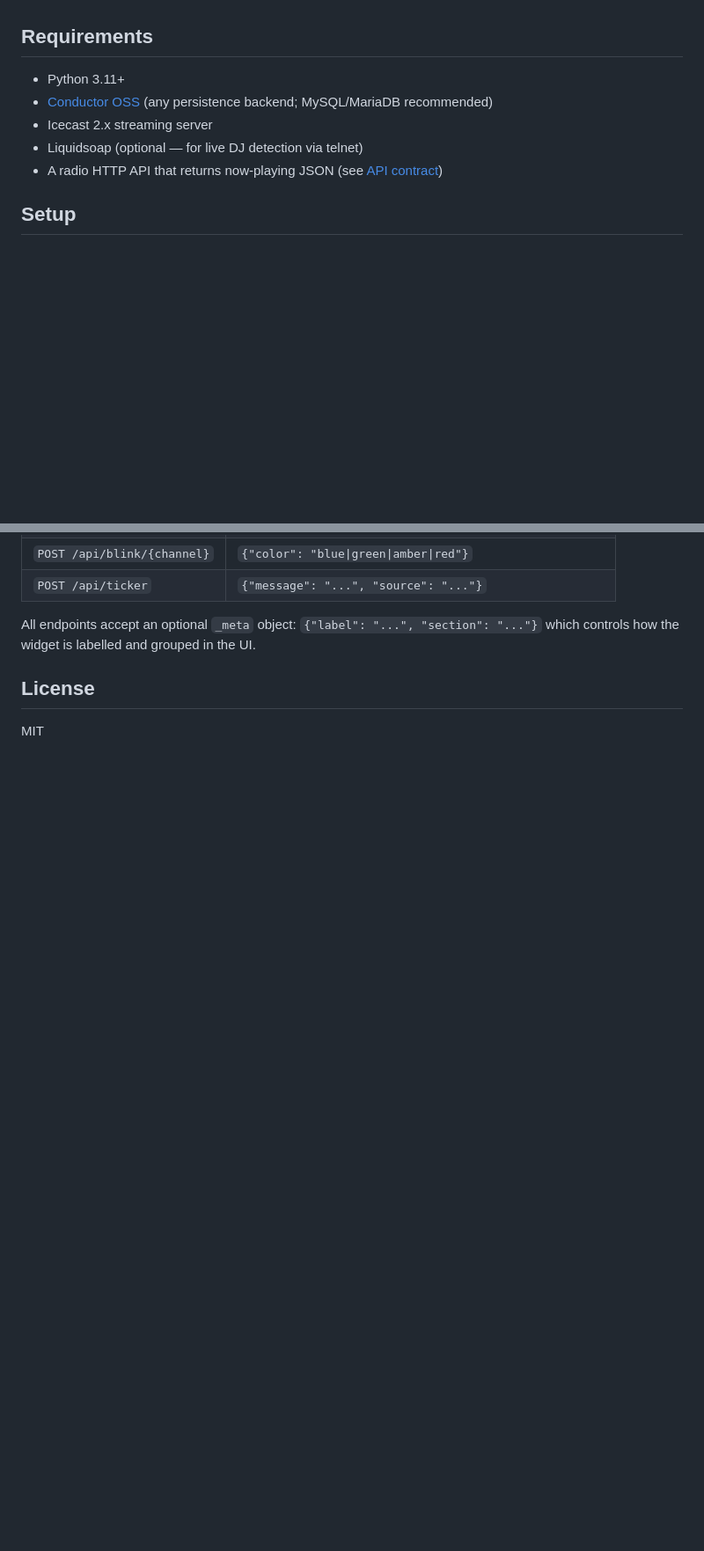
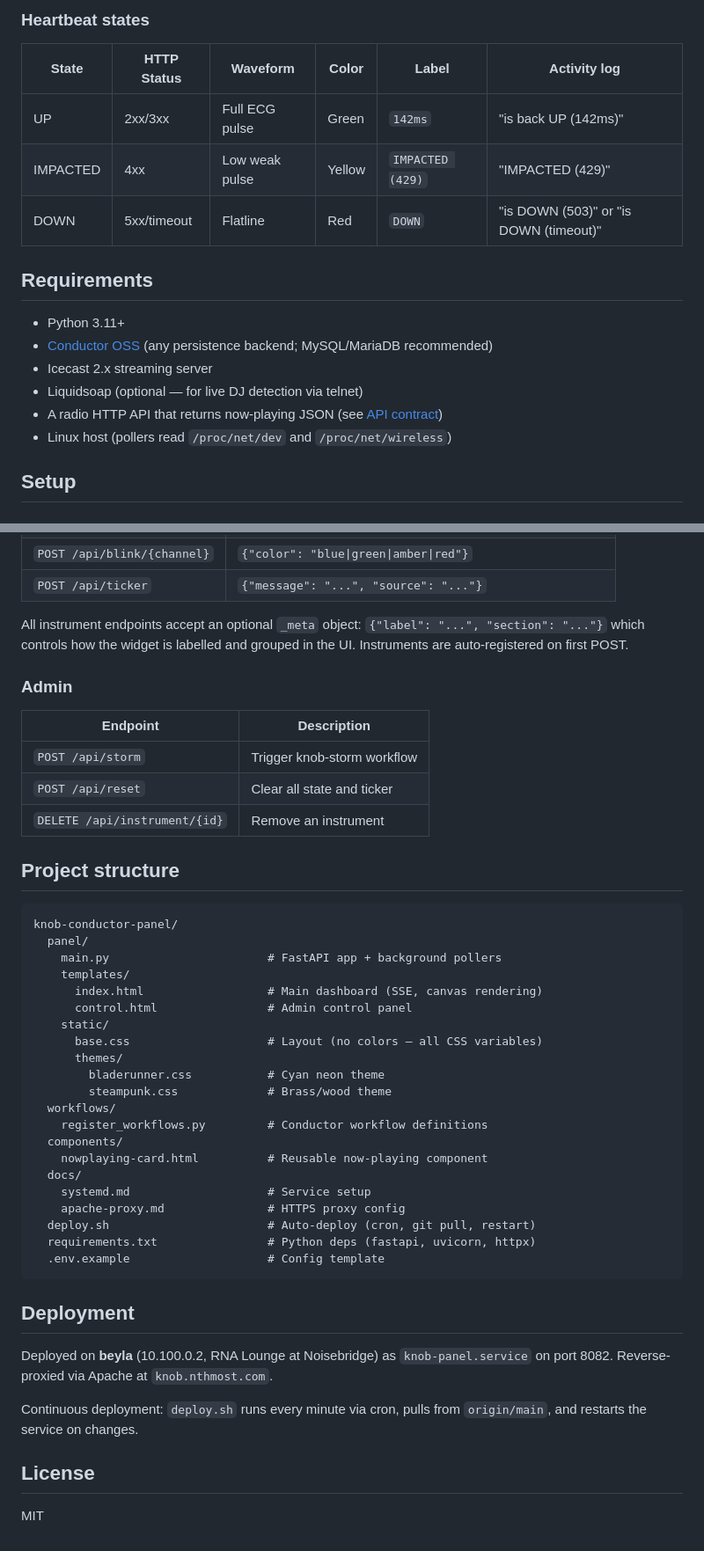
Before and after one commit to nthmost/knob-conductor-panel, a Markdown page: README.md, 2 parts joined by grey strips. Shown at 88% size. Rendered like a GitHub page; blank space fills up the shorter version.

````diff
--- a/README.md
+++ b/README.md
@@ -37,3 +60,10 @@ The panel backend:
+### Heartbeat states
+
+| State | HTTP Status | Waveform | Color | Label | Activity log |
+|-------|-------------|----------|-------|-------|-------------|
+| UP | 2xx/3xx | Full ECG pulse | Green | `142ms` | "is back UP (142ms)" |
+| IMPACTED | 4xx | Low weak pulse | Yellow | `IMPACTED (429)` | "IMPACTED (429)" |
+| DOWN | 5xx/timeout | Flatline | Red | `DOWN` | "is DOWN (503)" or "is DOWN (timeout)" |
 
 ## Requirements
 
@@ -42,6 +72,7 @@ The panel backend:
 - Icecast 2.x streaming server
 - Liquidsoap (optional — for live DJ detection via telnet)
 - A radio HTTP API that returns now-playing JSON (see [API contract](#radio-api-contract))
+- Linux host (pollers read `/proc/net/dev` and `/proc/net/wireless`)
 
 ## Setup
 
@@ -150,7 +222,47 @@ The panel exposes these HTTP endpoints for workflows to POST to:
 | `POST /api/blink/{channel}` | `{"color": "blue\|green\|amber\|red"}` |
 | `POST /api/ticker` | `{"message": "...", "source": "..."}` |
 
-All endpoints accept an optional `_meta` object: `{"label": "...", "section": "..."}` which controls how the widget is labelled and grouped in the UI.
+All instrument endpoints accept an optional `_meta` object: `{"label": "...", "section": "..."}` which controls how the widget is labelled and grouped in the UI. Instruments are auto-registered on first POST.
+
+### Admin
+
+| Endpoint | Description |
+|----------|-------------|
+| `POST /api/storm` | Trigger knob-storm workflow |
+| `POST /api/reset` | Clear all state and ticker |
+| `DELETE /api/instrument/{id}` | Remove an instrument |
+
+## Project structure
+
+```
+knob-conductor-panel/
+  panel/
+    main.py                       # FastAPI app + background pollers
+    templates/
+      index.html                  # Main dashboard (SSE, canvas rendering)
+      control.html                # Admin control panel
+    static/
+      base.css                    # Layout (no colors — all CSS variables)
+      themes/
+        bladerunner.css           # Cyan neon theme
+        steampunk.css             # Brass/wood theme
+  workflows/
+    register_workflows.py         # Conductor workflow definitions
+  components/
+    nowplaying-card.html          # Reusable now-playing component
+  docs/
+    systemd.md                    # Service setup
+    apache-proxy.md               # HTTPS proxy config
+  deploy.sh                       # Auto-deploy (cron, git pull, restart)
+  requirements.txt                # Python deps (fastapi, uvicorn, httpx)
+  .env.example                    # Config template
+```
+
+## Deployment
+
+Deployed on **beyla** (10.100.0.2, RNA Lounge at Noisebridge) as `knob-panel.service` on port 8082. Reverse-proxied via Apache at `knob.nthmost.com`.
+
+Continuous deployment: `deploy.sh` runs every minute via cron, pulls from `origin/main`, and restarts the service on changes.
 
 ## License
 
````
Also changed, not shown: other parts of README.md (+95 -31 lines).
